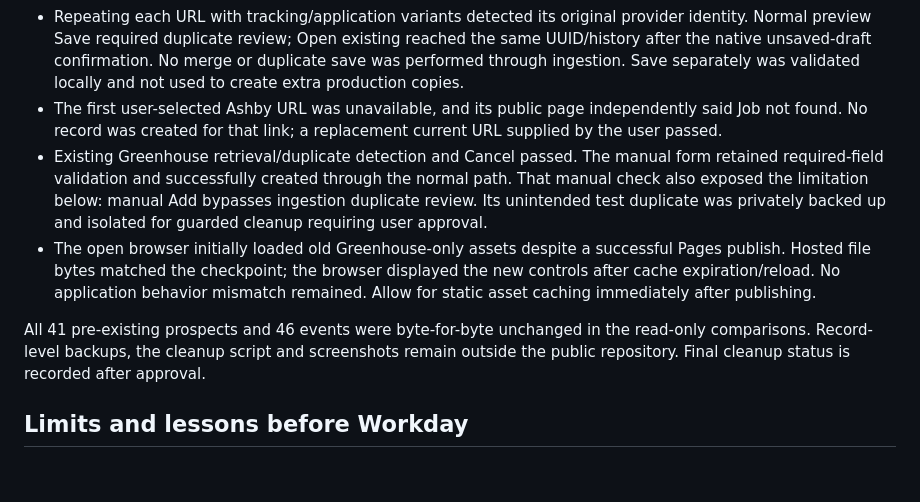
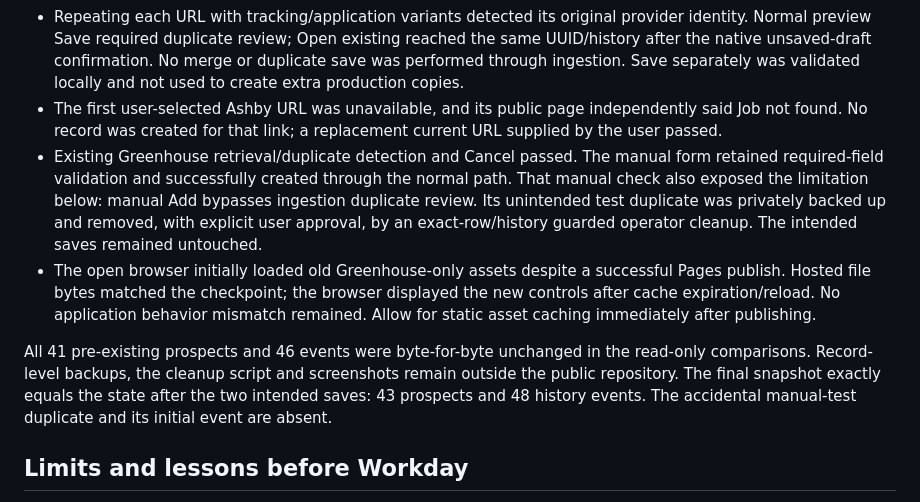
Before and after one commit to rainbows4dinos/career-context, a Markdown page: docs/career-radar-ashby-lever-ingestion.md, the part around the change. GitHub-like rendering; blank space fills up the shorter version.

Commit message:
Record completed hosted acceptance cleanup

```diff
--- a/docs/career-radar-ashby-lever-ingestion.md
+++ b/docs/career-radar-ashby-lever-ingestion.md
@@ -119,10 +119,10 @@ Repeat hosted acceptance after future deployments: real authenticated retrieval/
 - Each provider produced an editable preview. Editing and Cancel left the prospect/history snapshots exactly unchanged. Two user-selected current jobs were saved through the existing create path, each with one normal initial event and persistence after reload. Missing salary/employment data remained blank; Ashby warned about last publication and kept Posted date blank.
 - Repeating each URL with tracking/application variants detected its original provider identity. Normal preview Save required duplicate review; Open existing reached the same UUID/history after the native unsaved-draft confirmation. No merge or duplicate save was performed through ingestion. Save separately was validated locally and not used to create extra production copies.
 - The first user-selected Ashby URL was unavailable, and its public page independently said Job not found. No record was created for that link; a replacement current URL supplied by the user passed.
-- Existing Greenhouse retrieval/duplicate detection and Cancel passed. The manual form retained required-field validation and successfully created through the normal path. That manual check also exposed the limitation below: manual Add bypasses ingestion duplicate review. Its unintended test duplicate was privately backed up and isolated for guarded cleanup requiring user approval.
+- Existing Greenhouse retrieval/duplicate detection and Cancel passed. The manual form retained required-field validation and successfully created through the normal path. That manual check also exposed the limitation below: manual Add bypasses ingestion duplicate review. Its unintended test duplicate was privately backed up and removed, with explicit user approval, by an exact-row/history guarded operator cleanup. The intended saves remained untouched.
 - The open browser initially loaded old Greenhouse-only assets despite a successful Pages publish. Hosted file bytes matched the checkpoint; the browser displayed the new controls after cache expiration/reload. No application behavior mismatch remained. Allow for static asset caching immediately after publishing.
 
-All 41 pre-existing prospects and 46 events were byte-for-byte unchanged in the read-only comparisons. Record-level backups, the cleanup script and screenshots remain outside the public repository. Final cleanup status is recorded after approval.
+All 41 pre-existing prospects and 46 events were byte-for-byte unchanged in the read-only comparisons. Record-level backups, the cleanup script and screenshots remain outside the public repository. The final snapshot exactly equals the state after the two intended saves: 43 prospects and 48 history events. The accidental manual-test duplicate and its initial event are absent.
 
 ## Limits and lessons before Workday
 
```
